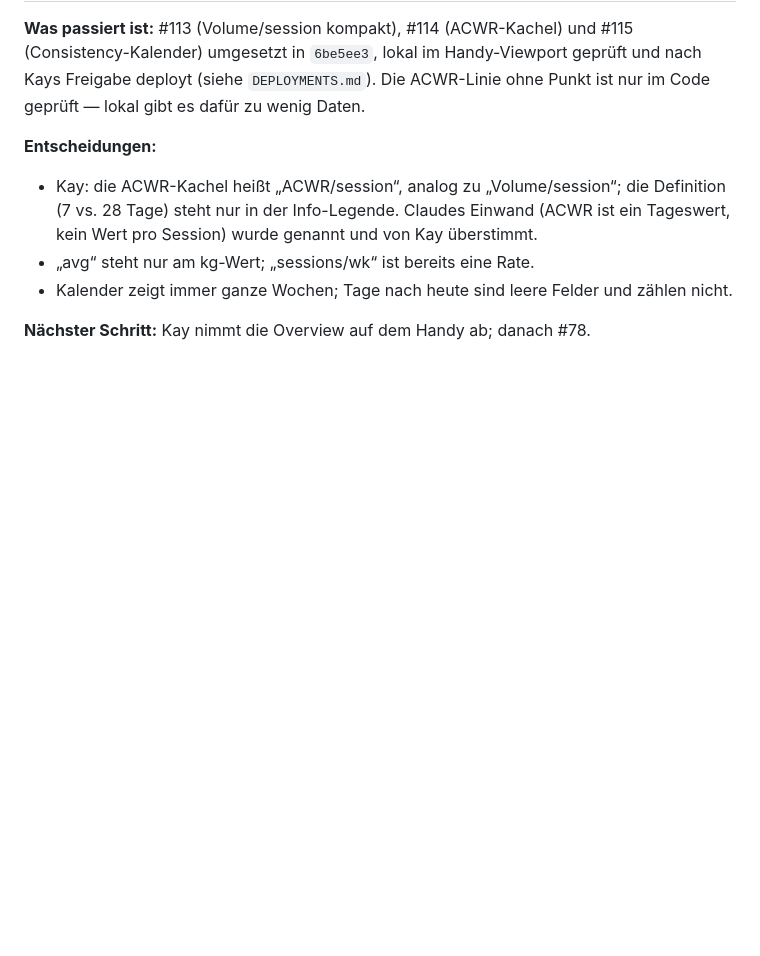
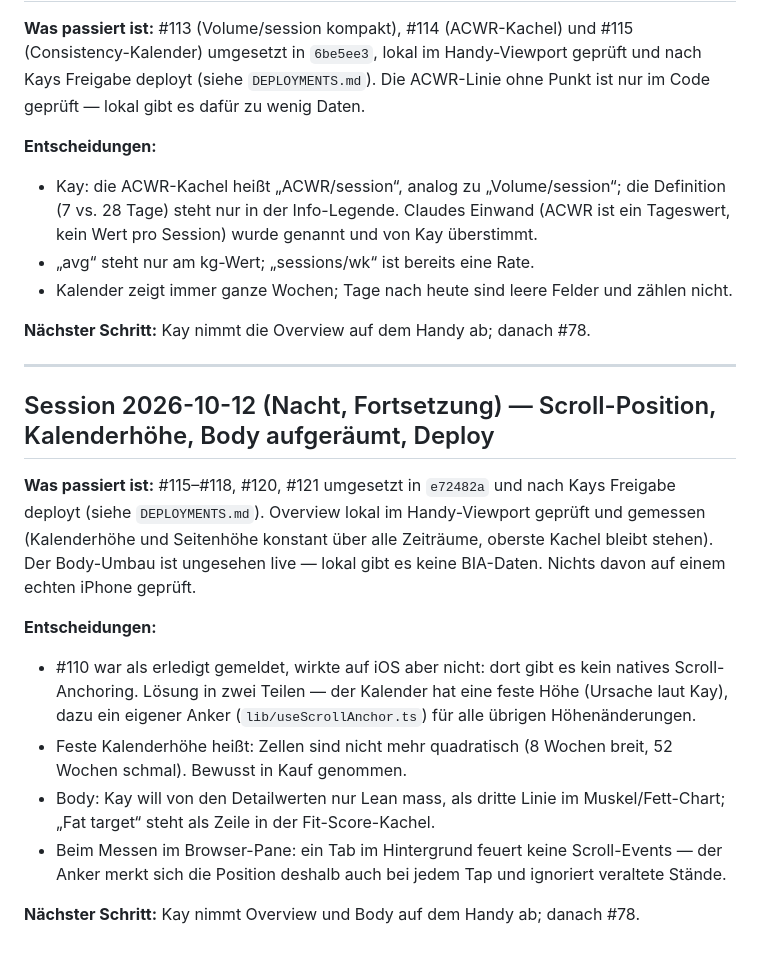
Before and after one commit to kaywiegand/gym-tracker-app, a Markdown page: PROCESS_LOG.md, the part around the change. Rendered like a GitHub page; blank space fills up the shorter version.

Commit message:
docs: backlog 115-121 live, process log, log deploy
Co-Authored-By: Claude Opus 5.5 <noreply@anthropic.com>

```diff
--- a/PROCESS_LOG.md
+++ b/PROCESS_LOG.md
@@ -458,3 +458,17 @@
 - Kalender zeigt immer ganze Wochen; Tage nach heute sind leere Felder und zählen nicht.
 
 **Nächster Schritt:** Kay nimmt die Overview auf dem Handy ab; danach #78.
+
+---
+
+## Session 2026-10-12 (Nacht, Fortsetzung) — Scroll-Position, Kalenderhöhe, Body aufgeräumt, Deploy
+
+**Was passiert ist:** #115–#118, #120, #121 umgesetzt in `e72482a` und nach Kays Freigabe deployt (siehe `DEPLOYMENTS.md`). Overview lokal im Handy-Viewport geprüft und gemessen (Kalenderhöhe und Seitenhöhe konstant über alle Zeiträume, oberste Kachel bleibt stehen). Der Body-Umbau ist ungesehen live — lokal gibt es keine BIA-Daten. Nichts davon auf einem echten iPhone geprüft.
+
+**Entscheidungen:**
+- #110 war als erledigt gemeldet, wirkte auf iOS aber nicht: dort gibt es kein natives Scroll-Anchoring. Lösung in zwei Teilen — der Kalender hat eine feste Höhe (Ursache laut Kay), dazu ein eigener Anker (`lib/useScrollAnchor.ts`) für alle übrigen Höhenänderungen.
+- Feste Kalenderhöhe heißt: Zellen sind nicht mehr quadratisch (8 Wochen breit, 52 Wochen schmal). Bewusst in Kauf genommen.
+- Body: Kay will von den Detailwerten nur Lean mass, als dritte Linie im Muskel/Fett-Chart; „Fat target“ steht als Zeile in der Fit-Score-Kachel.
+- Beim Messen im Browser-Pane: ein Tab im Hintergrund feuert keine Scroll-Events — der Anker merkt sich die Position deshalb auch bei jedem Tap und ignoriert veraltete Stände.
+
+**Nächster Schritt:** Kay nimmt Overview und Body auf dem Handy ab; danach #78.
```
Also changed, not shown: BACKLOG.md (+6 -6 lines), DEPLOYMENTS.md (+1 -0 lines).
